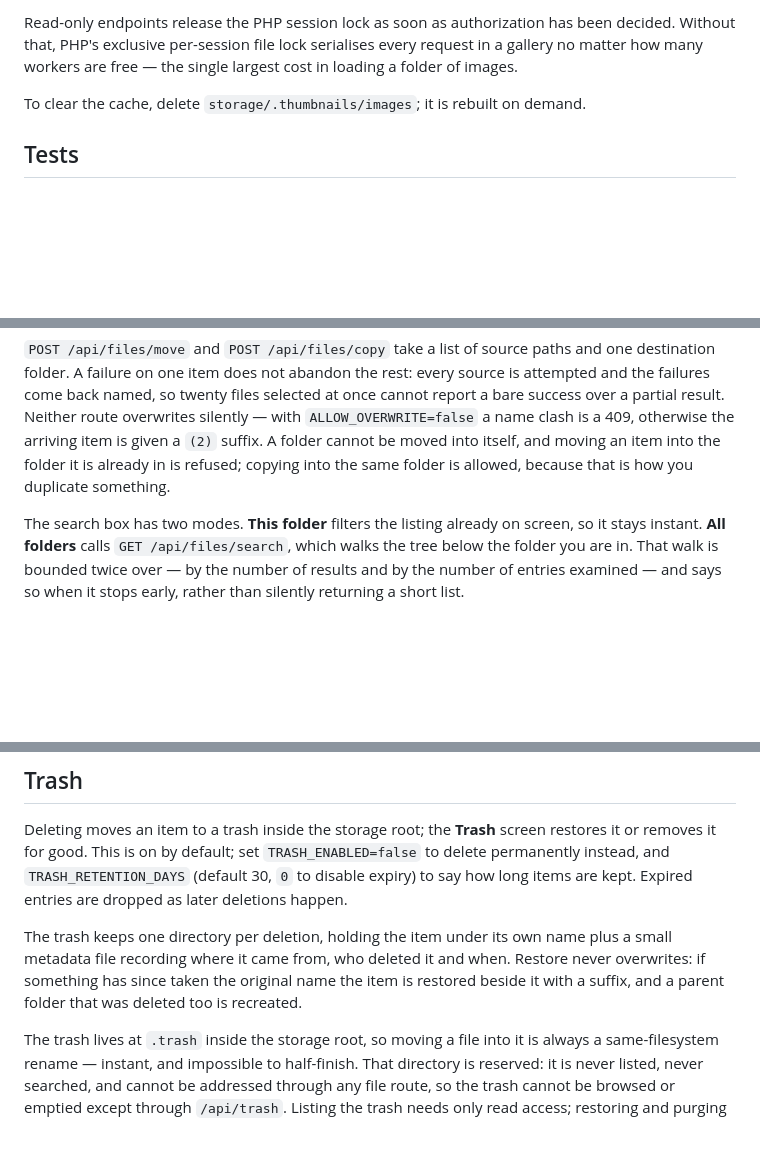
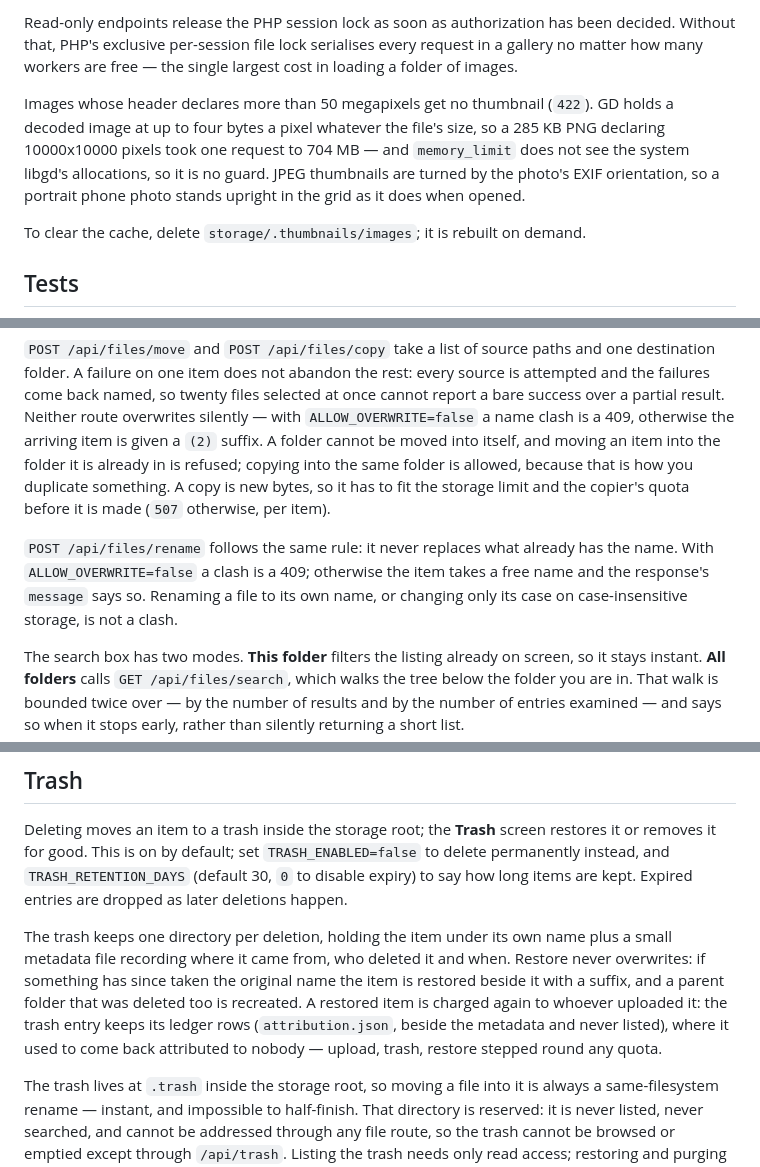
Before and after one commit to TippieNL/Cloudhub-web, a Markdown page: README.md, 3 parts joined by grey strips. Rendered like a GitHub page; blank space fills up the shorter version.

```diff
--- a/README.md
+++ b/README.md
@@ -83,6 +94,13 @@ Read-only endpoints release the PHP session lock as soon as authorization has
 been decided. Without that, PHP's exclusive per-session file lock serialises
 every request in a gallery no matter how many workers are free — the single
 largest cost in loading a folder of images.
+
+Images whose header declares more than 50 megapixels get no thumbnail (`422`).
+GD holds a decoded image at up to four bytes a pixel whatever the file's size,
+so a 285 KB PNG declaring 10000x10000 pixels took one request to 704 MB — and
+`memory_limit` does not see the system libgd's allocations, so it is no guard.
+JPEG thumbnails are turned by the photo's EXIF orientation, so a portrait phone
+photo stands upright in the grid as it does when opened.
 
 To clear the cache, delete `storage/.thumbnails/images`; it is rebuilt on
 demand.
@@ -188,7 +206,14 @@ route overwrites silently — with `ALLOW_OVERWRITE=false` a name clash is a
 409, otherwise the arriving item is given a `(2)` suffix. A folder cannot be
 moved into itself, and moving an item into the folder it is already in is
 refused; copying into the same folder is allowed, because that is how you
-duplicate something.
+duplicate something. A copy is new bytes, so it has to fit the storage limit
+and the copier's quota before it is made (`507` otherwise, per item).
+
+`POST /api/files/rename` follows the same rule: it never replaces what already
+has the name. With `ALLOW_OVERWRITE=false` a clash is a 409; otherwise the item
+takes a free name and the response's `message` says so. Renaming a file to its
+own name, or changing only its case on case-insensitive storage, is not a
+clash.
 
 The search box has two modes. **This folder** filters the listing already on
 screen, so it stays instant. **All folders** calls `GET /api/files/search`,
@@ -208,7 +233,10 @@ The trash keeps one directory per deletion, holding the item under its own
 name plus a small metadata file recording where it came from, who deleted it
 and when. Restore never overwrites: if something has since taken the original
 name the item is restored beside it with a suffix, and a parent folder that
-was deleted too is recreated.
+was deleted too is recreated. A restored item is charged again to whoever
+uploaded it: the trash entry keeps its ledger rows (`attribution.json`, beside
+the metadata and never listed), where it used to come back attributed to
+nobody — upload, trash, restore stepped round any quota.
 
 The trash lives at `.trash` inside the storage root, so moving a file into it
 is always a same-filesystem rename — instant, and impossible to half-finish.
```
Also changed, not shown: other parts of README.md (+54 -9 lines).
